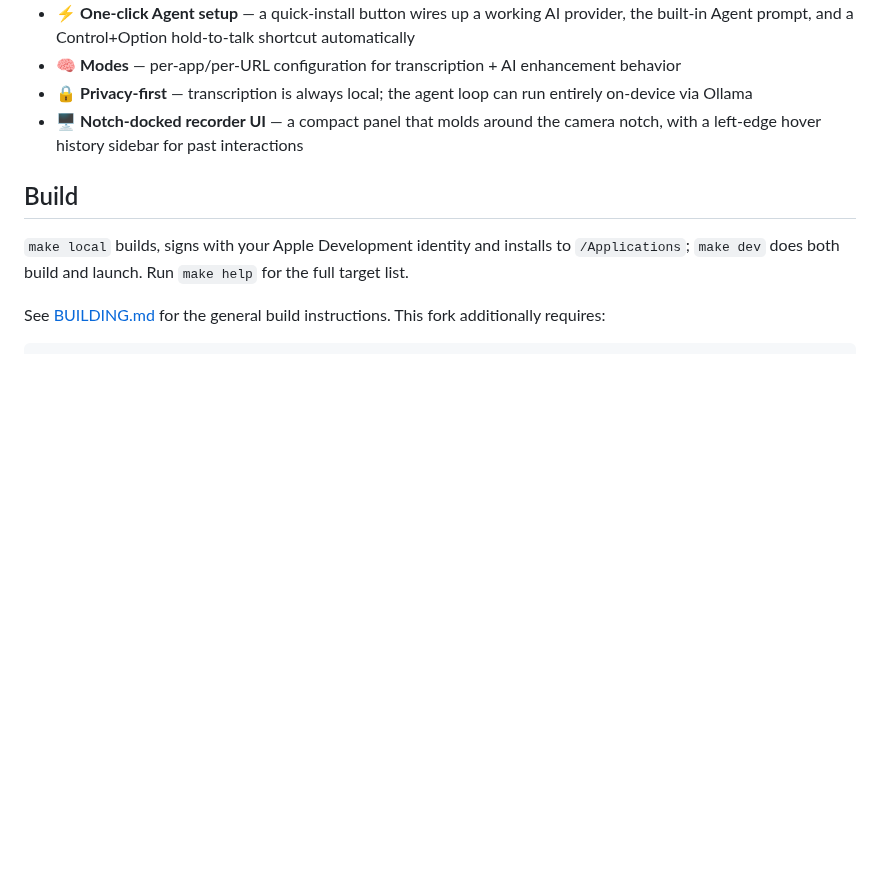
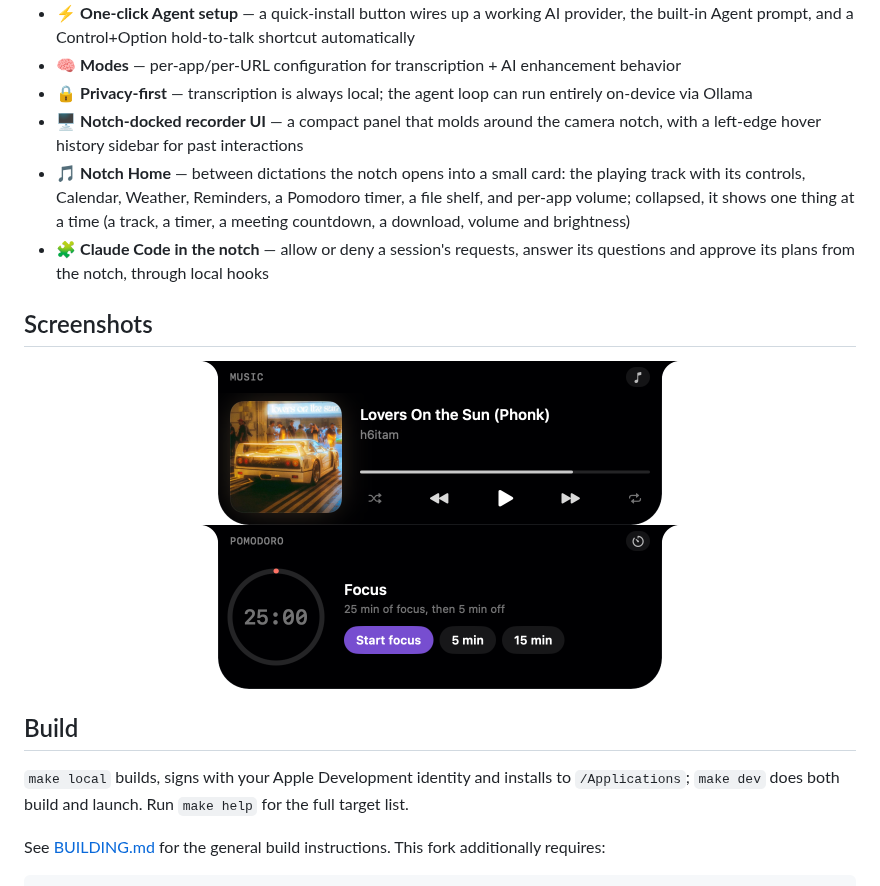
Before and after one commit to achyuthkp27/VoxOs, a Markdown page: README.md, the part around the change. Drawn GitHub-style; pictures changed too: docs/screenshots/notch-music.png (added), docs/screenshots/notch-pomodoro.png (added); blank space fills up the shorter version.

Commit message:
Show Notch Home's Music and Pomodoro pages in the README

```diff
--- a/README.md
+++ b/README.md
@@ -40,6 +40,19 @@ It does two things:
 - 🔒 **Privacy-first** — transcription is always local; the agent loop can run entirely on-device via Ollama
 - 🖥️ **Notch-docked recorder UI** — a compact panel that molds around the camera notch, with a left-edge
   hover history sidebar for past interactions
+- 🎵 **Notch Home** — between dictations the notch opens into a small card: the playing track with its
+  controls, Calendar, Weather, Reminders, a Pomodoro timer, a file shelf, and per-app volume; collapsed, it
+  shows one thing at a time (a track, a timer, a meeting countdown, a download, volume and brightness)
+- 🧩 **Claude Code in the notch** — allow or deny a session's requests, answer its questions and approve its
+  plans from the notch, through local hooks
+
+## Screenshots
+
+<p align="center">
+  <img src="docs/screenshots/notch-music.png" width="480" alt="Notch Home's Music page: the cover, title, progress and controls" />
+  <br />
+  <img src="docs/screenshots/notch-pomodoro.png" width="480" alt="Notch Home's Pomodoro page: a 25-minute focus ring with Start focus, 5 min and 15 min" />
+</p>
 
 ## Build
 
```
